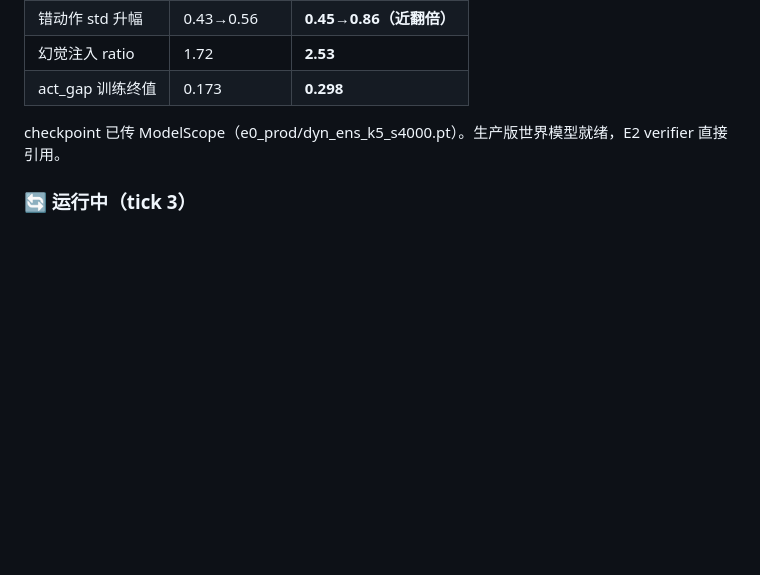
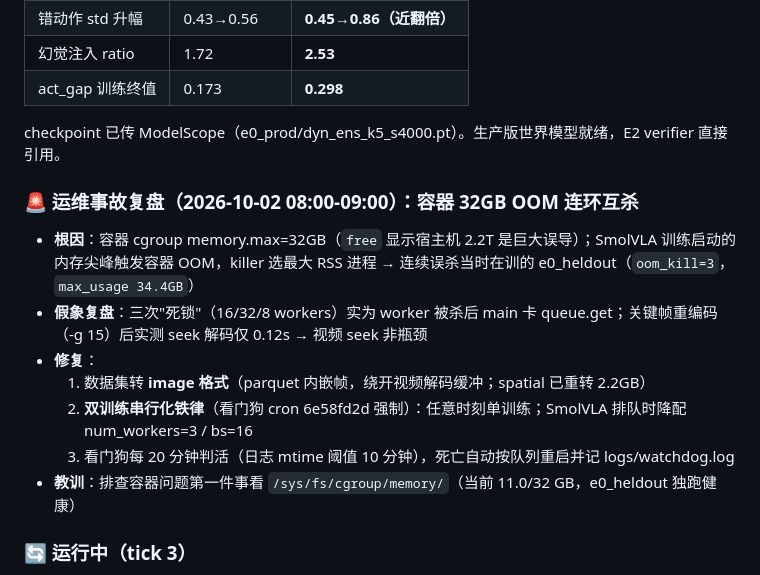
Before and after one commit to Algorineko/halo-wam, a Markdown page: docs/progress.md, the part around the change. Drawn GitHub-style; blank space fills up the shorter version.

Commit message:
docs: 32GB 容器 OOM 事故复盘入档（连环互杀根因/假象/修复三件套）
Co-Authored-By: Claude Code <noreply@anthropic.com>

```diff
--- a/docs/progress.md
+++ b/docs/progress.md
@@ -88,6 +88,15 @@
 
 checkpoint 已传 ModelScope（e0_prod/dyn_ens_k5_s4000.pt）。生产版世界模型就绪，E2 verifier 直接引用。
 
+### 🚨 运维事故复盘（2026-10-02 08:00-09:00）：容器 32GB OOM 连环互杀
+- **根因**：容器 cgroup memory.max=32GB（`free` 显示宿主机 2.2T 是巨大误导）；SmolVLA 训练启动的内存尖峰触发容器 OOM，killer 选最大 RSS 进程 → 连续误杀当时在训的 e0_heldout（`oom_kill=3`，`max_usage 34.4GB`）
+- **假象复盘**：三次"死锁"（16/32/8 workers）实为 worker 被杀后 main 卡 queue.get；关键帧重编码（-g 15）后实测 seek 解码仅 0.12s → 视频 seek 非瓶颈
+- **修复**：
+  1. 数据集转 **image 格式**（parquet 内嵌帧，绕开视频解码缓冲；spatial 已重转 2.2GB）
+  2. **双训练串行化铁律**（看门狗 cron 6e58fd2d 强制）：任意时刻单训练；SmolVLA 排队时降配 num_workers=3 / bs=16
+  3. 看门狗每 20 分钟判活（日志 mtime 阈值 10 分钟），死亡自动按队列重启并记 logs/watchdog.log
+- **教训**：排查容器问题第一件事看 `/sys/fs/cgroup/memory/`（当前 11.0/32 GB，e0_heldout 独跑健康）
+
 ### 🔄 运行中（tick 3）
 - E0-v2 训练（GPU0，logs/train_e0v2_k5_s2000.log，1.06s/step，~35min）
 - libero_90 下载（6/100 慢速）；RoboMIND 双包已齐（13G+11G）
```
